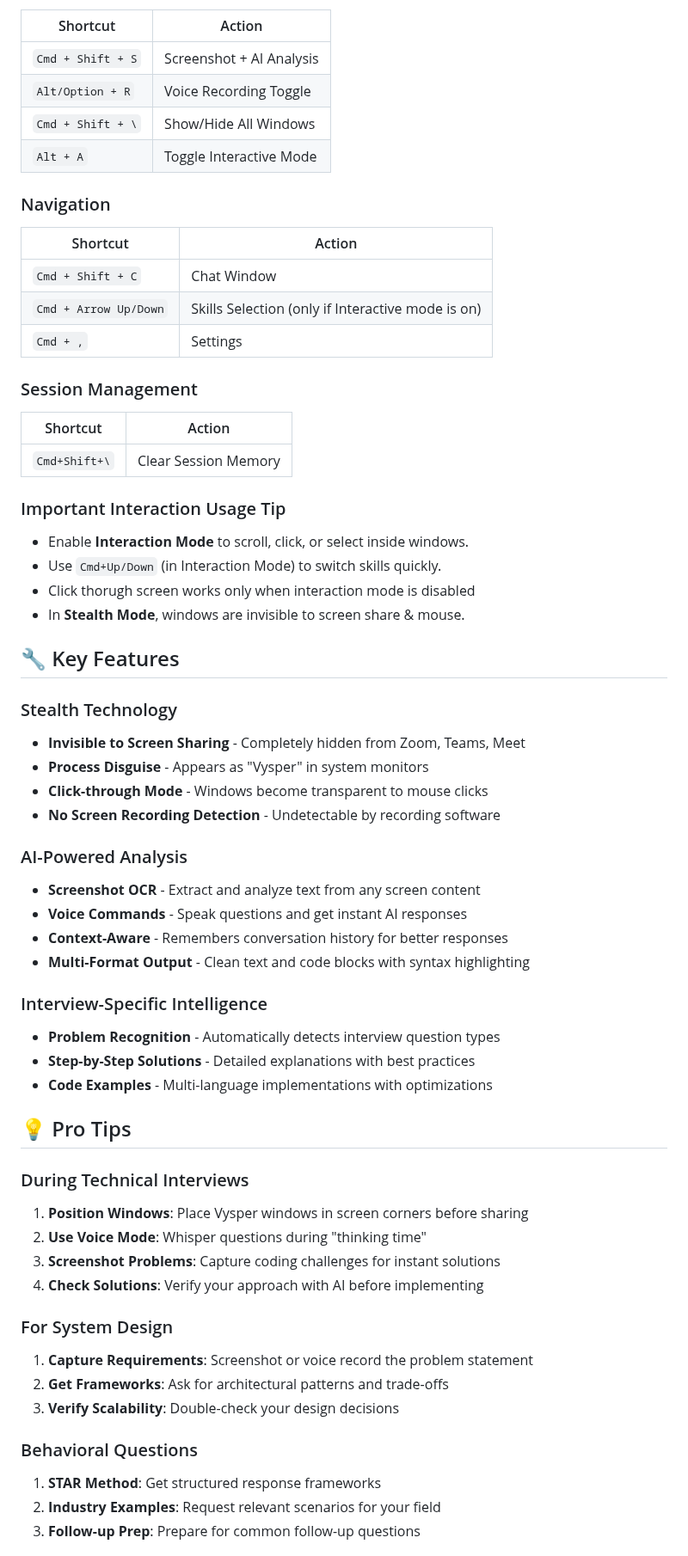
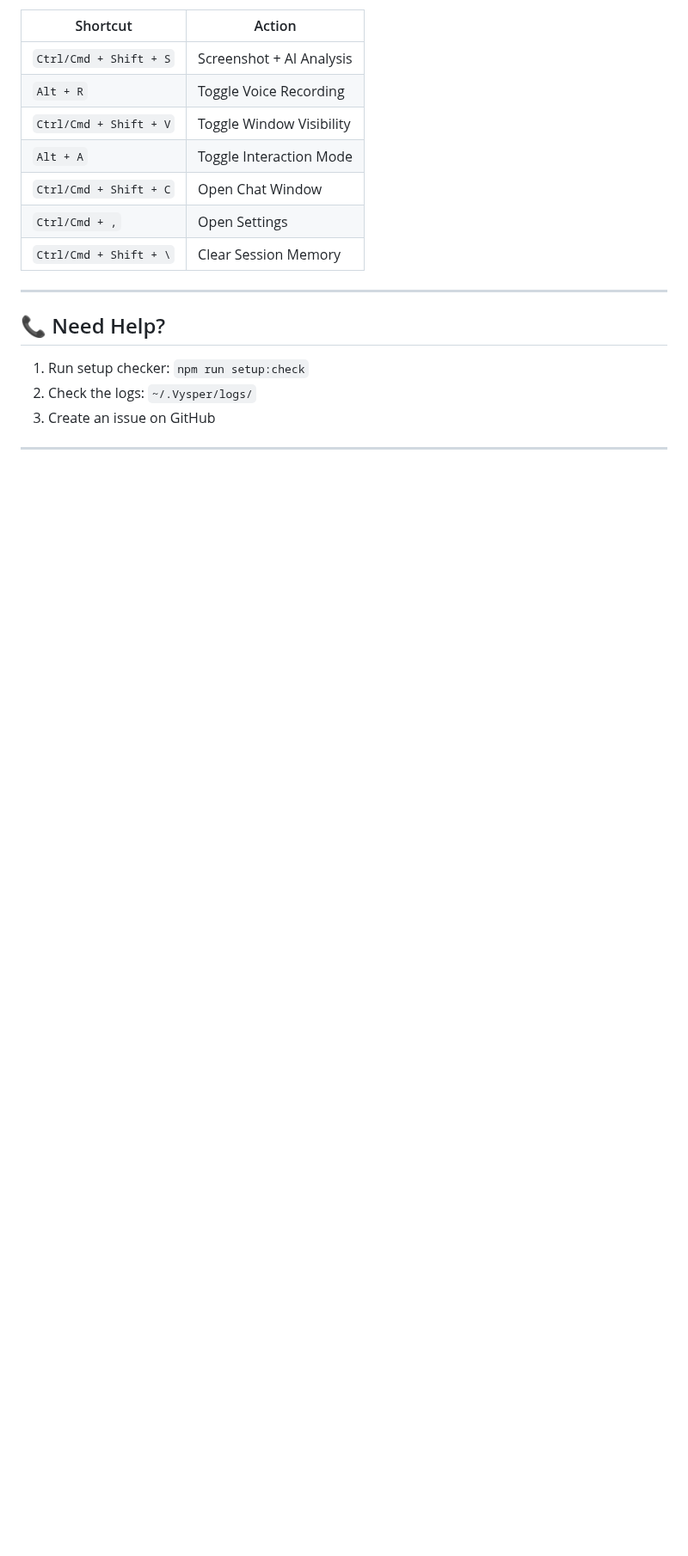
Before and after one commit to phanikumar1818/Assistant, a Markdown page: README.md, the part around one of its changes. Shown at 86% size. GitHub-like rendering; blank space fills up the shorter version.

```diff
--- a/README.md
+++ b/README.md
@@ -99,62 +259,20 @@ npm run build:all      # All platforms
 | Shortcut | Action |
 |----------|--------|
-| `Cmd + Shift + S` | Screenshot + AI Analysis |
-| `Alt/Option + R` | Voice Recording Toggle |
-| `Cmd + Shift + \` | Show/Hide All Windows |
-| `Alt + A` | Toggle Interactive Mode |
+| `Ctrl/Cmd + Shift + S` | Screenshot + AI Analysis |
+| `Alt + R` | Toggle Voice Recording |
+| `Ctrl/Cmd + Shift + V` | Toggle Window Visibility |
+| `Alt + A` | Toggle Interaction Mode |
+| `Ctrl/Cmd + Shift + C` | Open Chat Window |
+| `Ctrl/Cmd + ,` | Open Settings |
+| `Ctrl/Cmd + Shift + \` | Clear Session Memory |
 
-### Navigation
-| Shortcut | Action |
-|----------|--------|
-| `Cmd + Shift + C` | Chat Window |
-| `Cmd + Arrow Up/Down` | Skills Selection (only if Interactive mode is on) |
-| `Cmd + ,` | Settings |
+---
 
-### Session Management
-| Shortcut | Action |
-|----------|--------|
-| `Cmd+Shift+\` | Clear Session Memory |
+## 📞 Need Help?
 
-### Important Interaction Usage Tip
-* Enable **Interaction Mode** to scroll, click, or select inside windows.
-* Use `Cmd+Up/Down` (in Interaction Mode) to switch skills quickly.
-* Click thorugh screen works only when interaction mode is disabled
-* In **Stealth Mode**, windows are invisible to screen share & mouse.
+1. Run setup checker: `npm run setup:check`
+2. Check the logs: `~/.Vysper/logs/`
+3. Create an issue on GitHub
 
-## 🔧 Key Features
+---
 
-### Stealth Technology
-- **Invisible to Screen Sharing** - Completely hidden from Zoom, Teams, Meet
-- **Process Disguise** - Appears as "Vysper" in system monitors
-- **Click-through Mode** - Windows become transparent to mouse clicks
-- **No Screen Recording Detection** - Undetectable by recording software
-
-### AI-Powered Analysis
-- **Screenshot OCR** - Extract and analyze text from any screen content
-- **Voice Commands** - Speak questions and get instant AI responses
-- **Context-Aware** - Remembers conversation history for better responses
-- **Multi-Format Output** - Clean text and code blocks with syntax highlighting
-
-### Interview-Specific Intelligence
-- **Problem Recognition** - Automatically detects interview question types
-- **Step-by-Step Solutions** - Detailed explanations with best practices
-- **Code Examples** - Multi-language implementations with optimizations
-
-## 💡 Pro Tips
-
-### During Technical Interviews
-1. **Position Windows**: Place Vysper windows in screen corners before sharing
-2. **Use Voice Mode**: Whisper questions during "thinking time"
-3. **Screenshot Problems**: Capture coding challenges for instant solutions
-4. **Check Solutions**: Verify your approach with AI before implementing
-
-### For System Design
-1. **Capture Requirements**: Screenshot or voice record the problem statement
-2. **Get Frameworks**: Ask for architectural patterns and trade-offs
-3. **Verify Scalability**: Double-check your design decisions
-
-### Behavioral Questions
-1. **STAR Method**: Get structured response frameworks
-2. **Industry Examples**: Request relevant scenarios for your field
-3. **Follow-up Prep**: Prepare for common follow-up questions
-
```
Also changed, not shown: other parts of README.md (+223 -98 lines).
